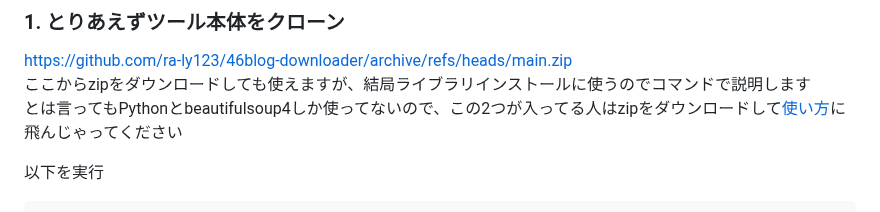
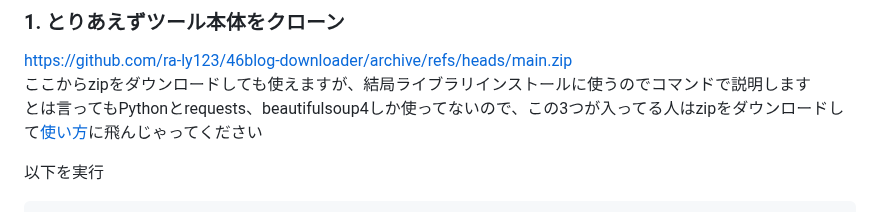
Before and after one commit to ra-ly123/46blog-downloader, a Markdown page: README.md, the part around the change. Drawn GitHub-style.

```diff
--- a/README.md
+++ b/README.md
@@ -31,7 +31,7 @@
 
 https://github.com/ra-ly123/46blog-downloader/archive/refs/heads/main.zip
 ここからzipをダウンロードしても使えますが、結局ライブラリインストールに使うのでコマンドで説明します
-とは言ってもPythonとbeautifulsoup4しか使ってないので、この2つが入ってる人はzipをダウンロードして[使い方](#-使い方)に飛んじゃってください
+とは言ってもPythonとrequests、beautifulsoup4しか使ってないので、この3つが入ってる人はzipをダウンロードして[使い方](#-使い方)に飛んじゃってください
 
 以下を実行
 
```
